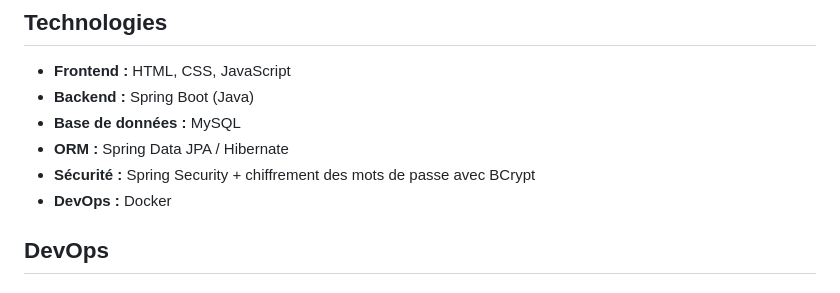
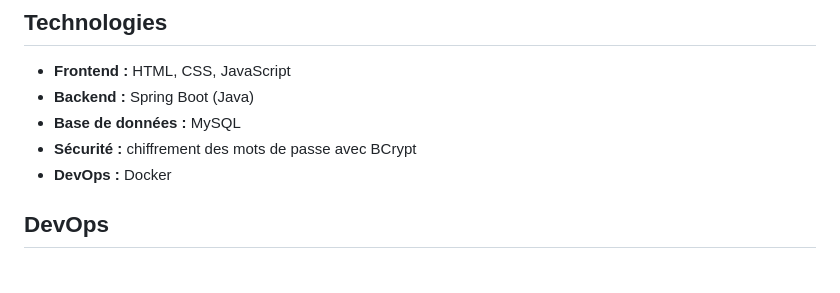
Before and after one commit to ENSIAS-MEH/development-platform-massine_ayoub, a Markdown page: README.md, the part around the change. GitHub-like rendering.

```diff
--- a/README.md
+++ b/README.md
@@ -47,8 +47,7 @@ Le backend suit un modèle d’architecture en couches :
 * **Frontend :** HTML, CSS, JavaScript
 * **Backend :** Spring Boot (Java)
 * **Base de données :** MySQL
-* **ORM :** Spring Data JPA / Hibernate
-* **Sécurité :** Spring Security + chiffrement des mots de passe avec BCrypt
+* **Sécurité :** chiffrement des mots de passe avec BCrypt
 * **DevOps :** Docker
 
 ## DevOps
```
